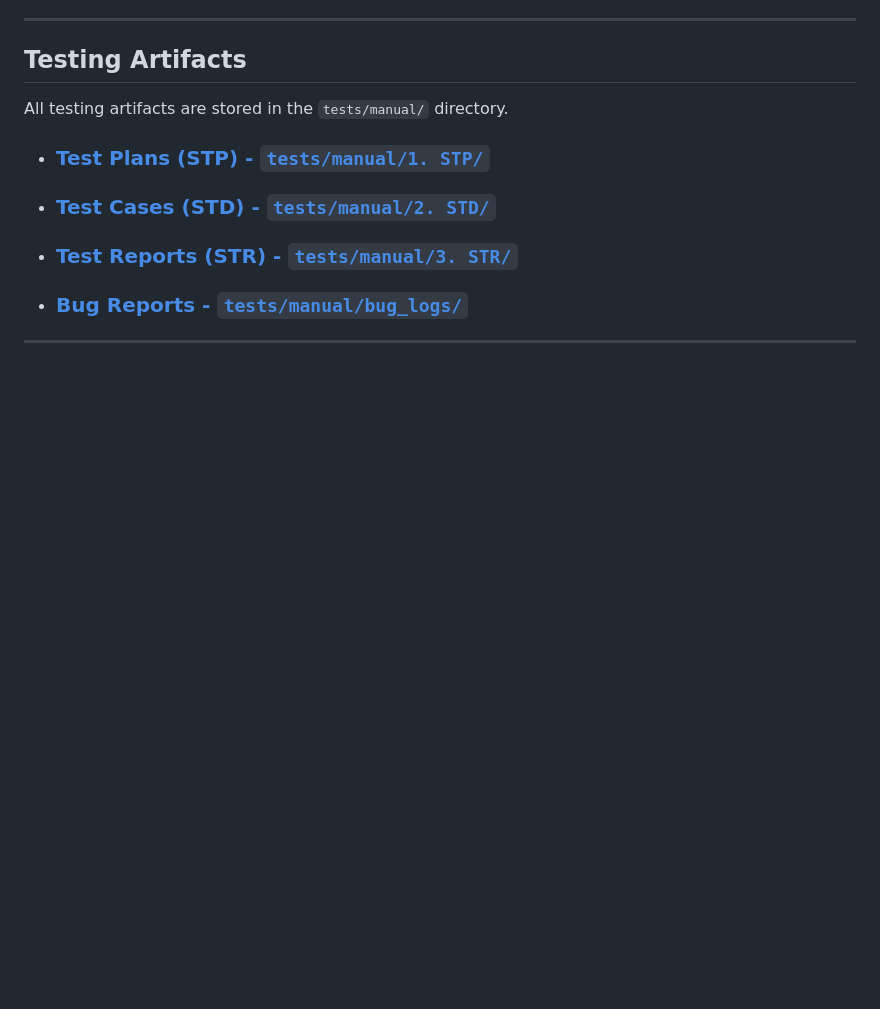
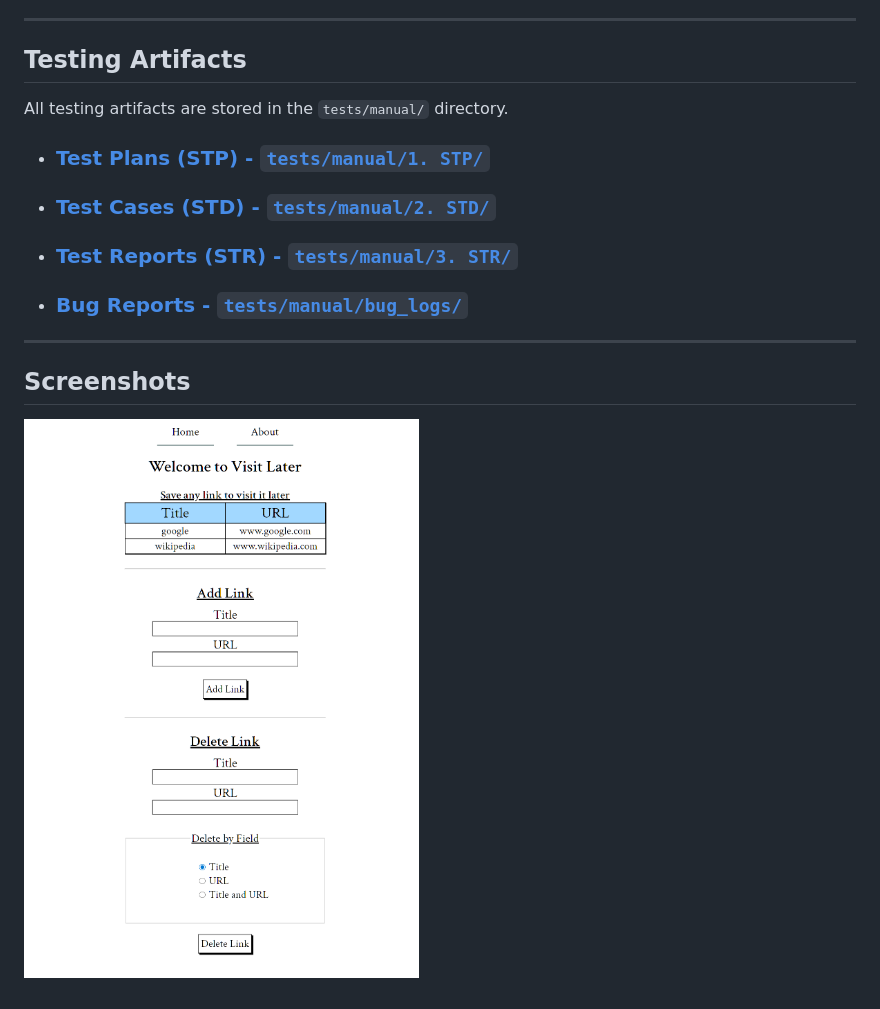
Before and after one commit to MichaelShults/visit-later-app, a Markdown page: README.md, the part around the change. Rendered like a GitHub page; pictures changed too: screenshots/app_screenshot.png (added); blank space fills up the shorter version.

Commit message:
Update README with app screenshot

```diff
--- a/README.md
+++ b/README.md
@@ -28,3 +28,6 @@ All testing artifacts are stored in the `tests/manual/` directory.
 - ### [Bug Reports - `tests/manual/bug_logs/`](tests/manual/bug_logs/)
 
 ---
+
+## Screenshots
+![app screenshot](screenshots/app_screenshot.png)
```
